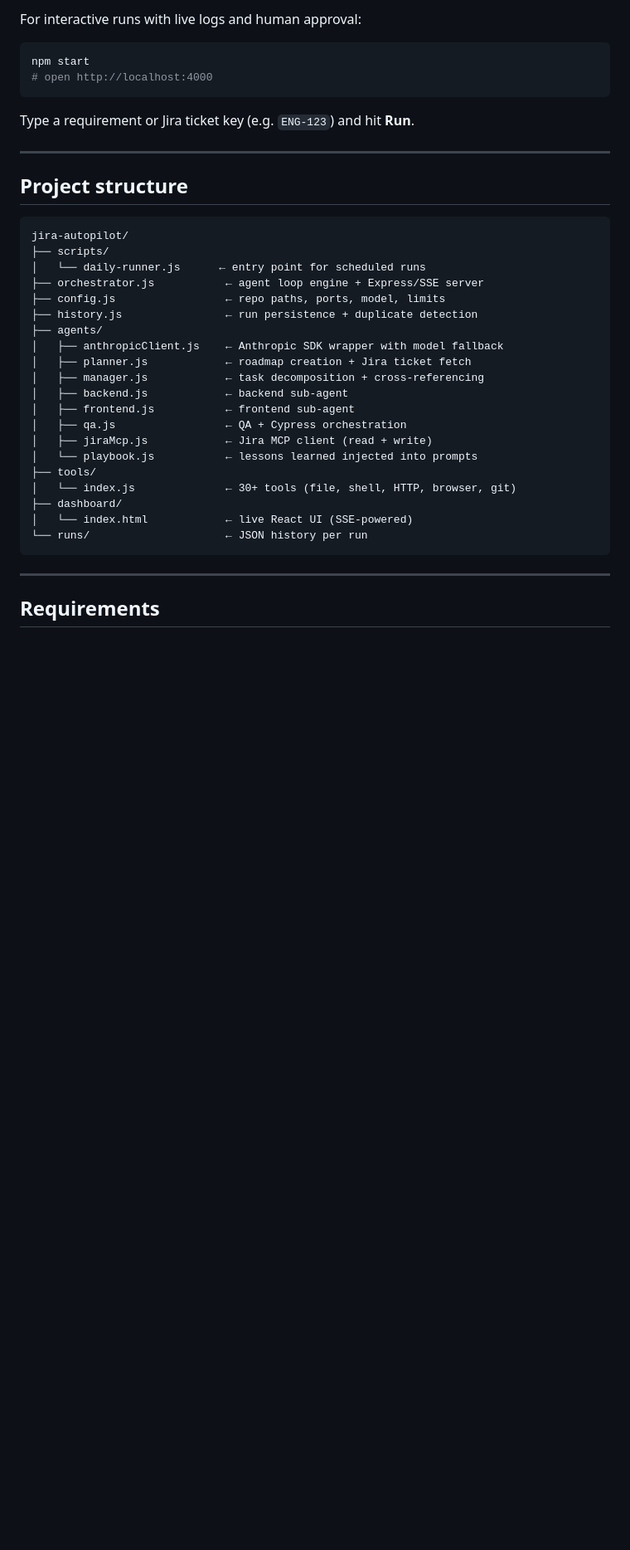
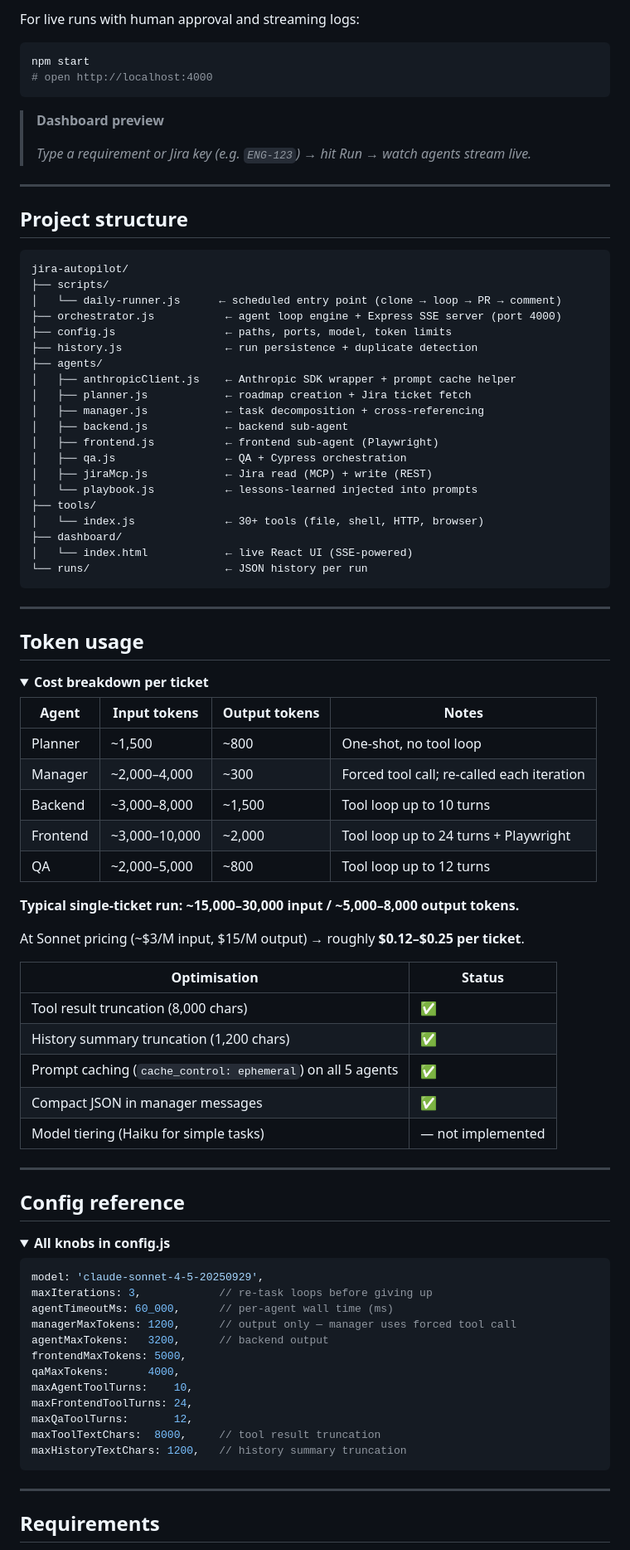
Before and after one commit to dev2842000/jira-autopilot, a Markdown page: README.md, the part around one of its changes. Shown at 83% size. GitHub-like rendering; folded sections open; blank space fills up the shorter version.

````diff
--- a/README.md
+++ b/README.md
@@ -152,12 +201,16 @@ rm ~/Library/LaunchAgents/com.jira-autopilot.daily.plist
 
-For interactive runs with live logs and human approval:
+For live runs with human approval and streaming logs:
 
 ```bash
 npm start
 # open http://localhost:4000
 ```
 
-Type a requirement or Jira ticket key (e.g. `ENG-123`) and hit **Run**.
+> **Dashboard preview**
+>
+> <!-- Record with LICEcap or Kap, save to assets/dashboard.gif -->
+> <!-- Replace the line below with: ![Dashboard](./assets/dashboard.gif) -->
+> *Type a requirement or Jira key (e.g. `ENG-123`) → hit Run → watch agents stream live.*
 
 ---
 
@@ -166,22 +219,74 @@ Type a requirement or Jira ticket key (e.g. `ENG-123`) and hit **Run**.
 ```
 jira-autopilot/
 ├── scripts/
-│   └── daily-runner.js      ← entry point for scheduled runs
-├── orchestrator.js           ← agent loop engine + Express/SSE server
-├── config.js                 ← repo paths, ports, model, limits
+│   └── daily-runner.js      ← scheduled entry point (clone → loop → PR → comment)
+├── orchestrator.js           ← agent loop engine + Express SSE server (port 4000)
+├── config.js                 ← paths, ports, model, token limits
 ├── history.js                ← run persistence + duplicate detection
 ├── agents/
-│   ├── anthropicClient.js    ← Anthropic SDK wrapper with model fallback
+│   ├── anthropicClient.js    ← Anthropic SDK wrapper + prompt cache helper
 │   ├── planner.js            ← roadmap creation + Jira ticket fetch
 │   ├── manager.js            ← task decomposition + cross-referencing
 │   ├── backend.js            ← backend sub-agent
-│   ├── frontend.js           ← frontend sub-agent
+│   ├── frontend.js           ← frontend sub-agent (Playwright)
 │   ├── qa.js                 ← QA + Cypress orchestration
-│   ├── jiraMcp.js            ← Jira MCP client (read + write)
-│   └── playbook.js           ← lessons learned injected into prompts
+│   ├── jiraMcp.js            ← Jira read (MCP) + write (REST)
+│   └── playbook.js           ← lessons-learned injected into prompts
 ├── tools/
-│   └── index.js              ← 30+ tools (file, shell, HTTP, browser, git)
+│   └── index.js              ← 30+ tools (file, shell, HTTP, browser)
 ├── dashboard/
 │   └── index.html            ← live React UI (SSE-powered)
 └── runs/                     ← JSON history per run
 ```
+
+---
+
+## Token usage
+
+<details>
+<summary><b>Cost breakdown per ticket</b></summary>
+
+| Agent | Input tokens | Output tokens | Notes |
+|-------|-------------|--------------|-------|
+| Planner | ~1,500 | ~800 | One-shot, no tool loop |
+| Manager | ~2,000–4,000 | ~300 | Forced tool call; re-called each iteration |
+| Backend | ~3,000–8,000 | ~1,500 | Tool loop up to 10 turns |
+| Frontend | ~3,000–10,000 | ~2,000 | Tool loop up to 24 turns + Playwright |
+| QA | ~2,000–5,000 | ~800 | Tool loop up to 12 turns |
+
+**Typical single-ticket run: ~15,000–30,000 input / ~5,000–8,000 output tokens.**
+
+At Sonnet pricing (~$3/M input, $15/M output) → roughly **$0.12–$0.25 per ticket**.
+
+| Optimisation | Status |
+|-------------|--------|
+| Tool result truncation (8,000 chars) | ✅ |
+| History summary truncation (1,200 chars) | ✅ |
+| Prompt caching (`cache_control: ephemeral`) on all 5 agents | ✅ |
+| Compact JSON in manager messages | ✅ |
+| Model tiering (Haiku for simple tasks) | — not implemented |
+
+</details>
+
+---
+
+## Config reference
+
+<details>
+<summary><b>All knobs in config.js</b></summary>
+
+```js
+model: 'claude-sonnet-4-5-20250929',
+maxIterations: 3,            // re-task loops before giving up
+agentTimeoutMs: 60_000,      // per-agent wall time (ms)
+managerMaxTokens: 1200,      // output only — manager uses forced tool call
+agentMaxTokens:   3200,      // backend output
+frontendMaxTokens: 5000,
+qaMaxTokens:      4000,
+maxAgentToolTurns:    10,
+maxFrontendToolTurns: 24,
+maxQaToolTurns:       12,
+maxToolTextChars:  8000,     // tool result truncation
+maxHistoryTextChars: 1200,   // history summary truncation
+```
+
````
Also changed, not shown: other parts of README.md (+112 -122 lines).
